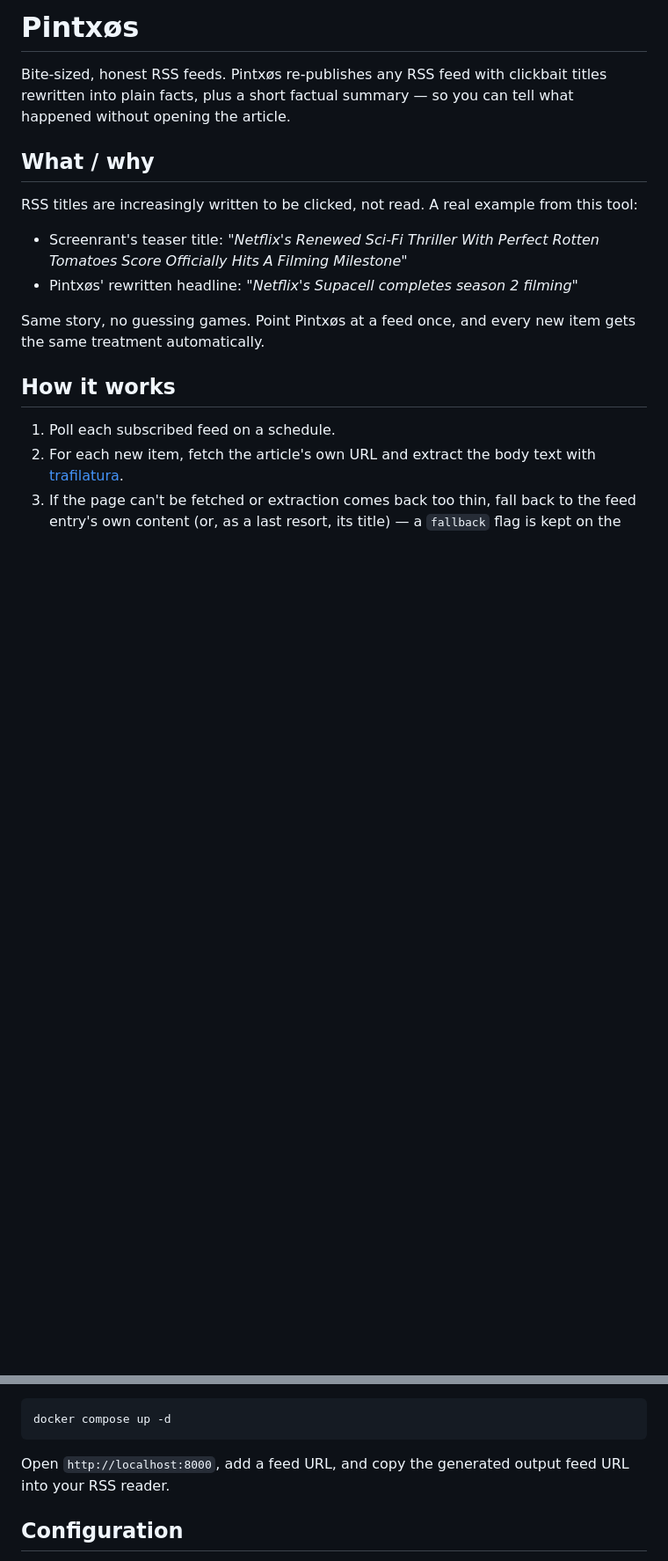
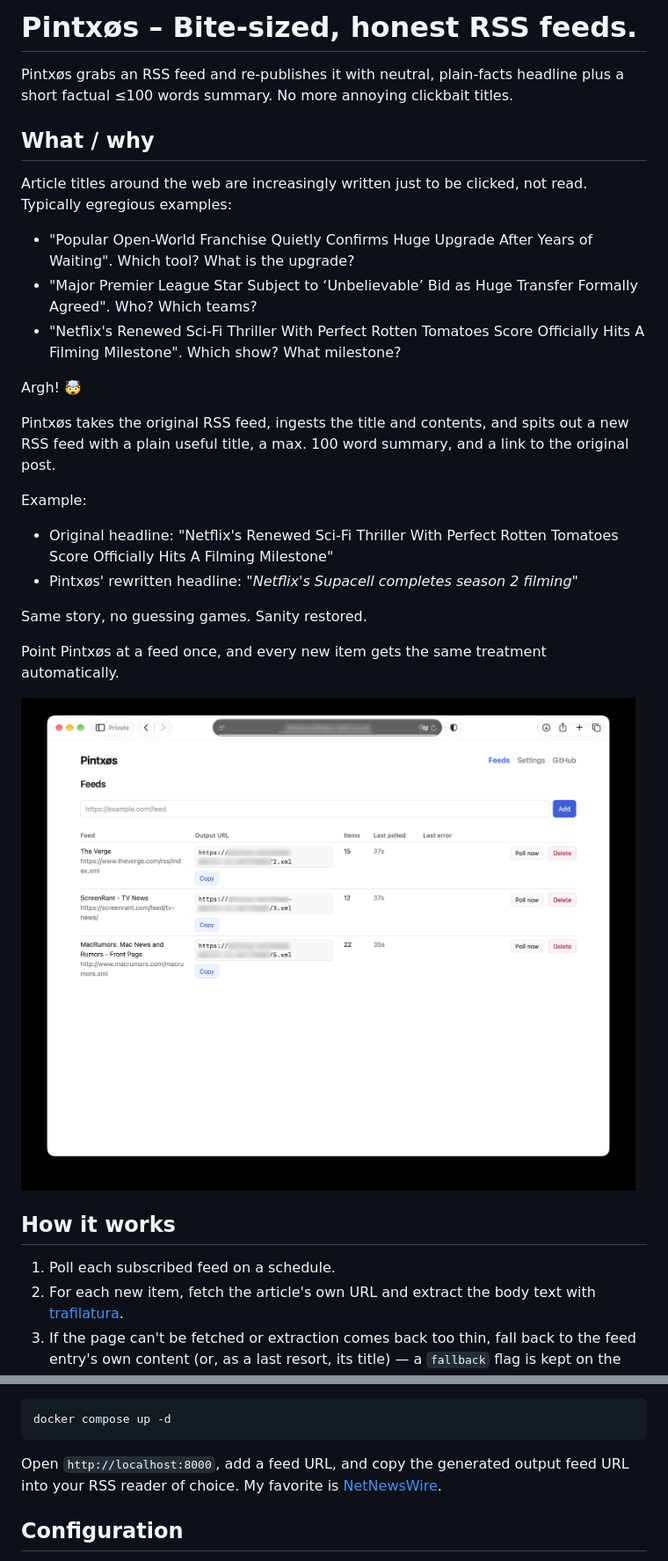
Before and after one commit to janw76/pintxos, a Markdown page: README.md, 2 parts joined by grey strips. Shown at 88% size. Drawn GitHub-style; pictures changed too: docs/pintxøs_screernshot.jpg (added); blank space fills up the shorter version.

Commit message:
updated readme and screenshot

````diff
--- a/README.md
+++ b/README.md
@@ -1,21 +1,30 @@
-# Pintxøs
+# Pintxøs – Bite-sized, honest RSS feeds.
 
-Bite-sized, honest RSS feeds. Pintxøs re-publishes any RSS feed with clickbait
-titles rewritten into plain facts, plus a short factual summary — so you can
-tell what happened without opening the article.
+Pintxøs grabs an RSS feed and re-publishes it with neutral, plain-facts headline plus a short factual ≤100 words summary. No more annoying clickbait titles.
 
 ## What / why
 
-RSS titles are increasingly written to be clicked, not read. A real example
-from this tool:
+Article titles around the web are increasingly written just to be clicked, not read. Typically egregious examples:
 
-- Screenrant's teaser title: *"Netflix's Renewed Sci-Fi Thriller With Perfect
-  Rotten Tomatoes Score Officially Hits A Filming Milestone"*
+- "Popular Open-World Franchise Quietly Confirms Huge Upgrade After Years of Waiting". Which tool? What is the upgrade?
+- "Major Premier League Star Subject to ‘Unbelievable’ Bid as Huge Transfer Formally Agreed". Who? Which teams?
+- "Netflix's Renewed Sci-Fi Thriller With Perfect Rotten Tomatoes Score Officially Hits A Filming Milestone". Which show? What milestone?
+
+Argh! 🤯
+
+Pintxøs takes the original RSS feed, ingests the title and contents, and spits out a new RSS feed with a plain useful title, a max. 100 word summary, and a link to the original post.
+
+Example:
+
+- Original headline: "Netflix's Renewed Sci-Fi Thriller With Perfect Rotten Tomatoes Score Officially Hits A Filming Milestone"
 - Pintxøs' rewritten headline: *"Netflix's Supacell completes season 2
   filming"*
 
-Same story, no guessing games. Point Pintxøs at a feed once, and every new
-item gets the same treatment automatically.
+Same story, no guessing games. Sanity restored.
+
+Point Pintxøs at a feed once, and every new item gets the same treatment automatically.
+
+![Screenshot of Pintxøs](docs/pintxøs_screernshot.jpg)
 
 ## How it works
 
@@ -59,7 +68,7 @@ docker compose up -d
 ```
 
 Open `http://localhost:8000`, add a feed URL, and copy the generated output
-feed URL into your RSS reader.
+feed URL into your RSS reader of choice. My favorite is [NetNewsWire](https://netnewswire.com).
 
 ## Configuration
 
````
Also changed, not shown: other parts of README.md (+13 -8 lines), 1 other file.
